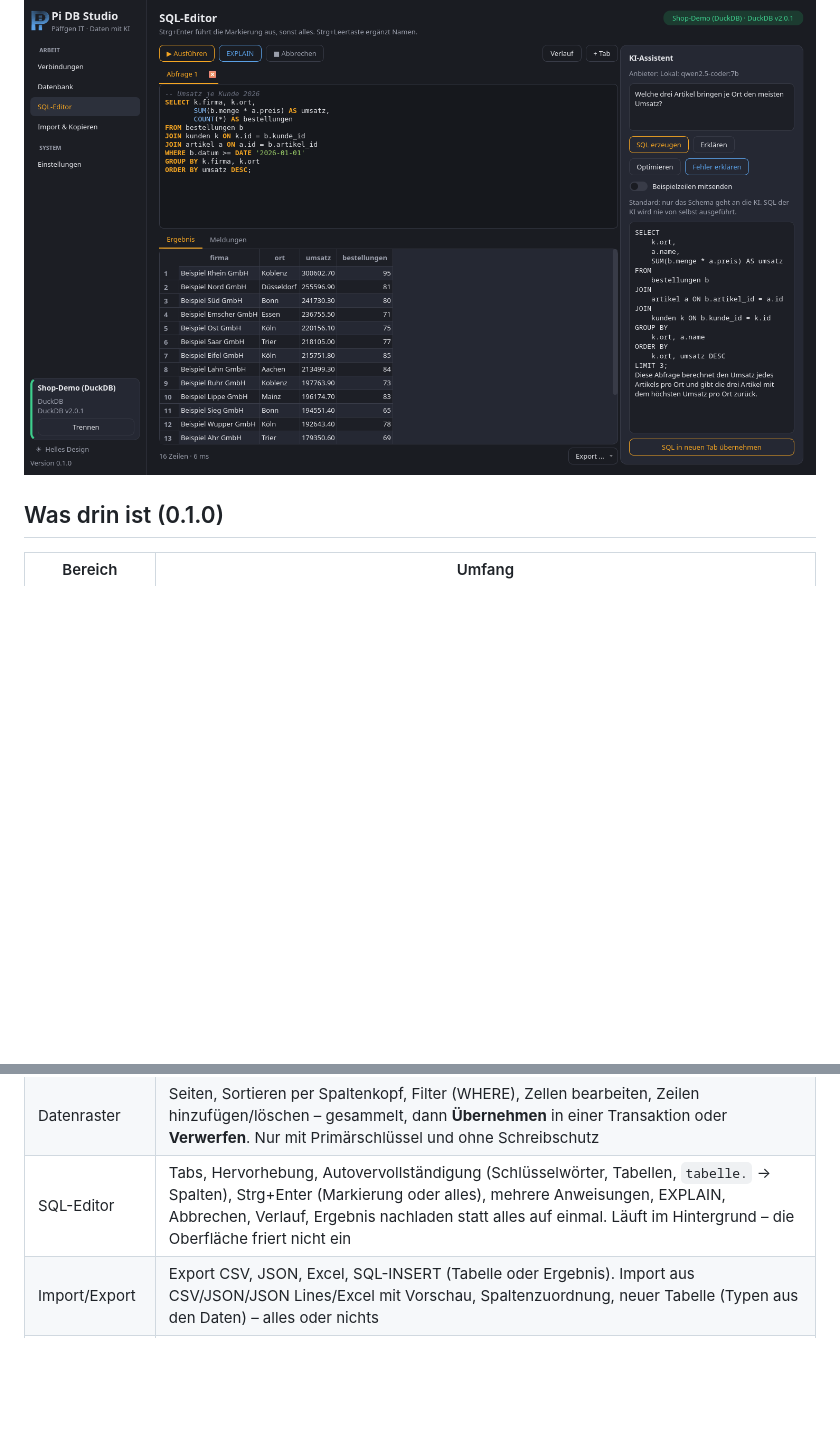
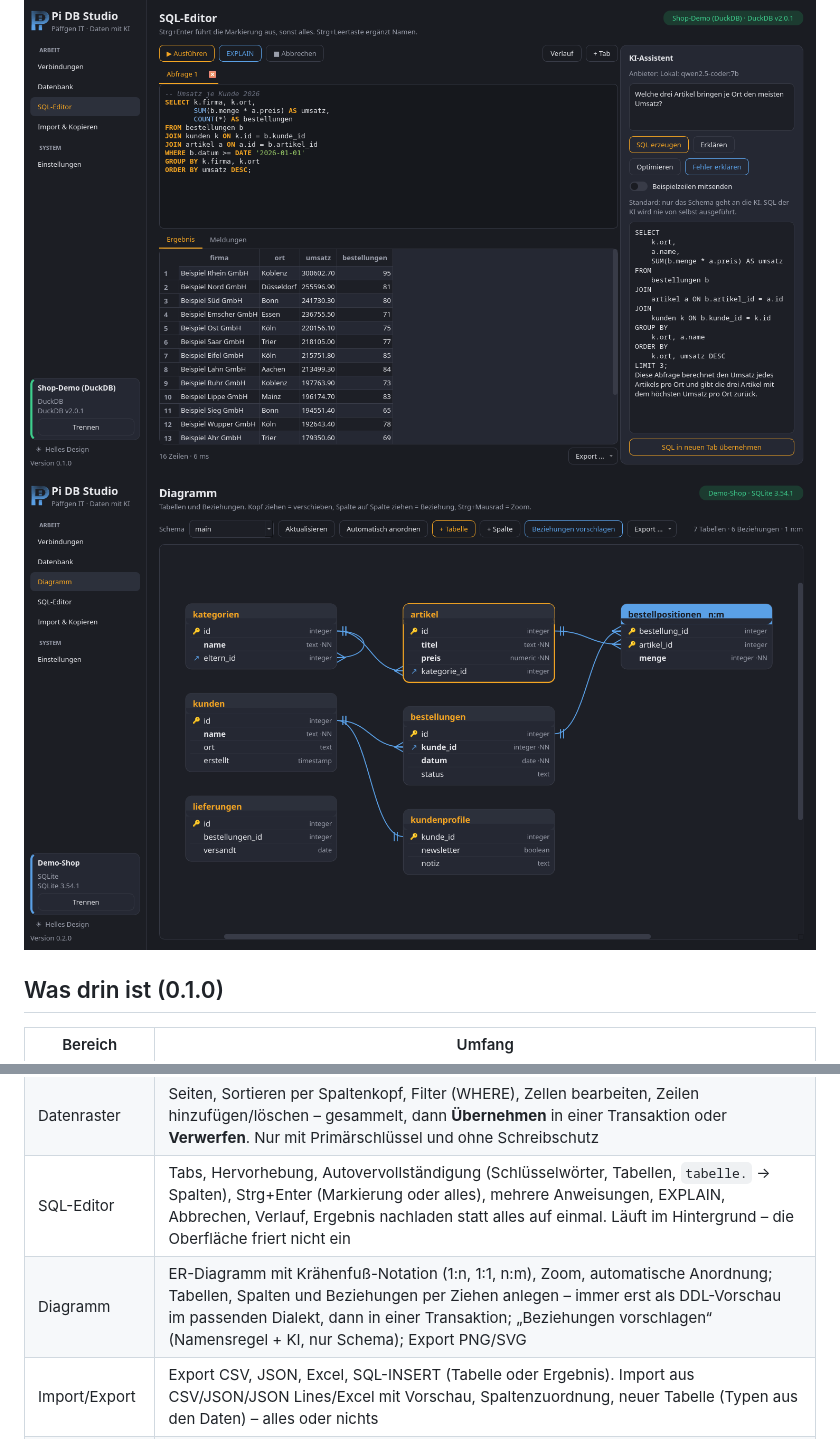
Before and after one commit to peter1965p/pi-db-studio, a Markdown page: README.md, 2 parts joined by grey strips. Rendered like a GitHub page; pictures changed too: docs/diagramm.png (added); blank space fills up the shorter version.

```diff
--- a/README.md
+++ b/README.md
@@ -4,6 +4,7 @@ Schlankes Datenbank-Werkzeug mit KI-Assistent – im Look von Job Agent und Päf
 (dunkel/hell, Orange/Blau). Desktop in Python/PySide6, eine Web-Oberfläche folgt später.
 
 ![SQL-Editor](docs/sql-editor.png)
+![Diagramm](docs/diagramm.png)
 
 ## Was drin ist (0.1.0)
 
@@ -14,6 +15,7 @@ Schlankes Datenbank-Werkzeug mit KI-Assistent – im Look von Job Agent und Päf
 | Objektbaum | Schemas → Tabellen, Views, Indizes, Funktionen; Suche; Kontextmenü (Öffnen, SELECT im Editor, kopieren) |
 | Datenraster | Seiten, Sortieren per Spaltenkopf, Filter (WHERE), Zellen bearbeiten, Zeilen hinzufügen/löschen – gesammelt, dann **Übernehmen** in einer Transaktion oder **Verwerfen**. Nur mit Primärschlüssel und ohne Schreibschutz |
 | SQL-Editor | Tabs, Hervorhebung, Autovervollständigung (Schlüsselwörter, Tabellen, `tabelle.` → Spalten), Strg+Enter (Markierung oder alles), mehrere Anweisungen, EXPLAIN, Abbrechen, Verlauf, Ergebnis nachladen statt alles auf einmal. Läuft im Hintergrund – die Oberfläche friert nicht ein |
+| Diagramm | ER-Diagramm mit Krähenfuß-Notation (1:n, 1:1, n:m), Zoom, automatische Anordnung; Tabellen, Spalten und Beziehungen per Ziehen anlegen – immer erst als DDL-Vorschau im passenden Dialekt, dann in einer Transaktion; „Beziehungen vorschlagen“ (Namensregel + KI, nur Schema); Export PNG/SVG |
 | Import/Export | Export CSV, JSON, Excel, SQL-INSERT (Tabelle oder Ergebnis). Import aus CSV/JSON/JSON Lines/Excel mit Vorschau, Spaltenzuordnung, neuer Tabelle (Typen aus den Daten) – alles oder nichts |
 | Tabelle kopieren | Zwischen beliebigen Verbindungen, Typen werden abgebildet (z. B. SQLite → PostgreSQL), Stapel in einer Transaktion |
 | KI-Assistent | Text → SQL, Abfrage erklären, optimieren (mit EXPLAIN-Plan), Fehler erklären. Anbieter: Claude-API (Schlüssel im Schlüsselbund, Standard `claude-opus-5-5`), Claude Code (Abo) oder lokal per Ollama |
```
Also changed, not shown: CHANGELOG.md (+18 -0 lines), dbstudio/icon.png (added), 11 other files.
